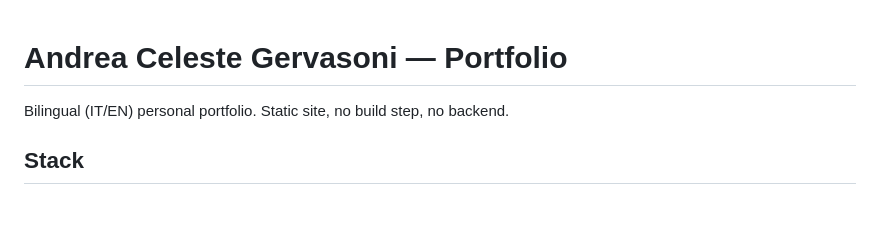
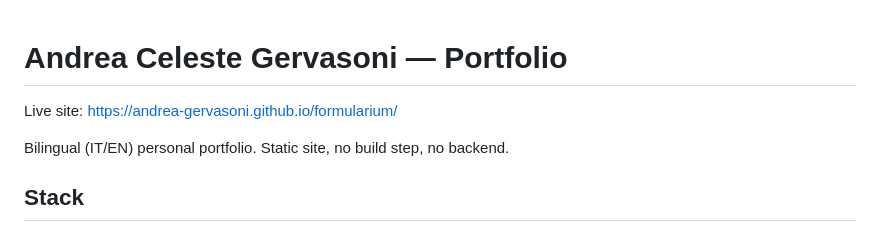
Before and after one commit to Andrea-Gervasoni/AndreaCG-site, a Markdown page: README.md, the part around the change. Drawn GitHub-style; blank space fills up the shorter version.

Commit message:
Update README with live site URL
Add live site link to README

```diff
--- a/README.md
+++ b/README.md
@@ -1,4 +1,6 @@
 # Andrea Celeste Gervasoni — Portfolio
+
+Live site: https://andrea-gervasoni.github.io/formularium/
 
 Bilingual (IT/EN) personal portfolio. Static site, no build step, no backend.
 
```
